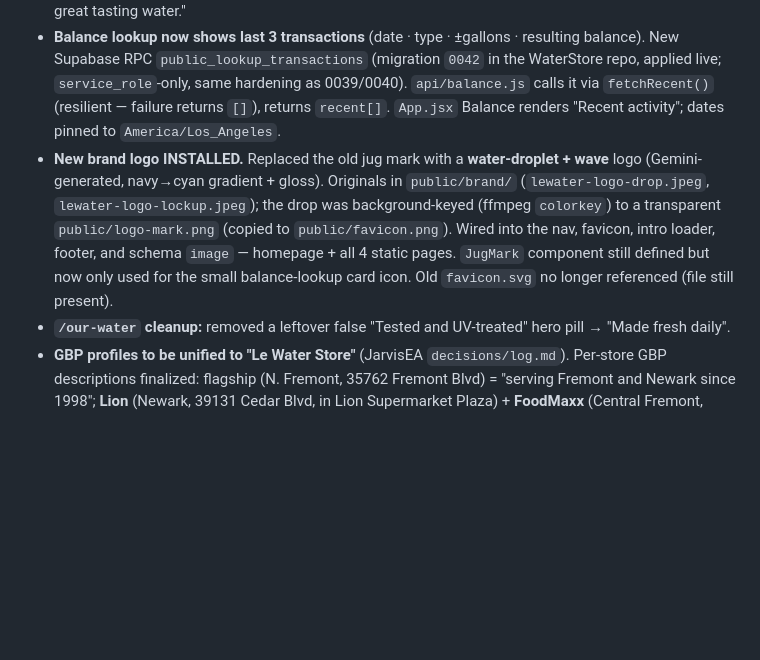
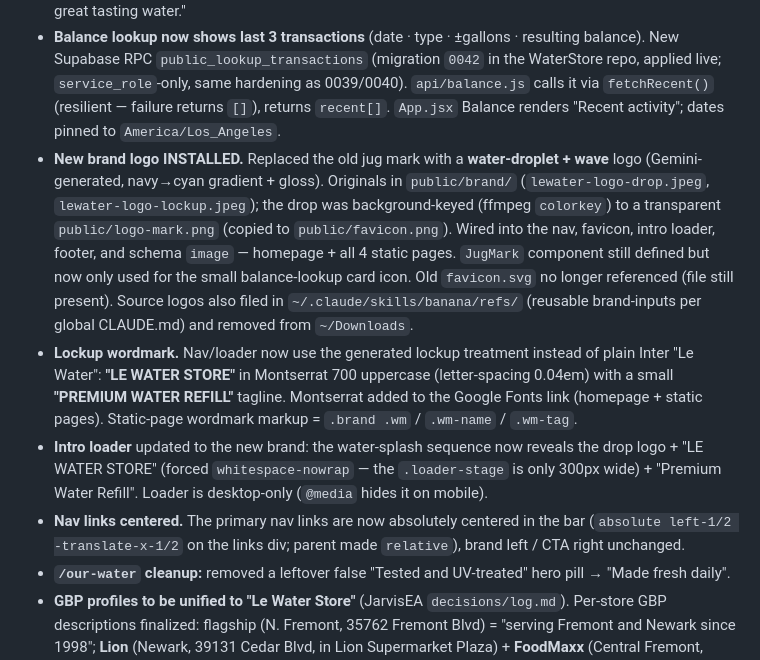
Before and after one commit to ivince918/le-water, a Markdown page: HANDOFF.md, the part around the change. Drawn GitHub-style; blank space fills up the shorter version.

Commit message:
docs: update handoff with lockup wordmark, loader, centered nav, brand-inputs location

```diff
--- a/HANDOFF.md
+++ b/HANDOFF.md
@@ -17,7 +17,10 @@ against the live POS database.
 - **"Our Story" section** now lives at the TOP of `/our-water` (was briefly on the homepage). Trimmed to just the tagline heading ("Ultra fresh great tasting water. Since 1998.") + one heritage line + "Buy local, support your neighbors" — the process/price/CTA paragraphs were removed because they duplicated the rest of the page. Homepage `<Story/>` component was removed.
 - **Real water process everywhere.** Replaced fabricated "six-stage RO + UV sterilization" with the true process (local Alameda County supply → reverse osmosis → **coconut carbon filter** → made fresh daily, **no preservatives**) on `/our-water`, all 3 location pages, and FAQ. Plans heading → "Ultra fresh great tasting water."
 - **Balance lookup now shows last 3 transactions** (date · type · ±gallons · resulting balance). New Supabase RPC `public_lookup_transactions` (migration `0042` in the WaterStore repo, applied live; `service_role`-only, same hardening as 0039/0040). `api/balance.js` calls it via `fetchRecent()` (resilient — failure returns `[]`), returns `recent[]`. `App.jsx` Balance renders "Recent activity"; dates pinned to `America/Los_Angeles`.
-- **New brand logo INSTALLED.** Replaced the old jug mark with a **water-droplet + wave** logo (Gemini-generated, navy→cyan gradient + gloss). Originals in `public/brand/` (`lewater-logo-drop.jpeg`, `lewater-logo-lockup.jpeg`); the drop was background-keyed (ffmpeg `colorkey`) to a transparent `public/logo-mark.png` (copied to `public/favicon.png`). Wired into the nav, favicon, intro loader, footer, and schema `image` — homepage + all 4 static pages. `JugMark` component still defined but now only used for the small balance-lookup card icon. Old `favicon.svg` no longer referenced (file still present).
+- **New brand logo INSTALLED.** Replaced the old jug mark with a **water-droplet + wave** logo (Gemini-generated, navy→cyan gradient + gloss). Originals in `public/brand/` (`lewater-logo-drop.jpeg`, `lewater-logo-lockup.jpeg`); the drop was background-keyed (ffmpeg `colorkey`) to a transparent `public/logo-mark.png` (copied to `public/favicon.png`). Wired into the nav, favicon, intro loader, footer, and schema `image` — homepage + all 4 static pages. `JugMark` component still defined but now only used for the small balance-lookup card icon. Old `favicon.svg` no longer referenced (file still present). Source logos also filed in `~/.claude/skills/banana/refs/` (reusable brand-inputs per global CLAUDE.md) and removed from `~/Downloads`.
+- **Lockup wordmark.** Nav/loader now use the generated lockup treatment instead of plain Inter "Le Water": **"LE WATER STORE"** in Montserrat 700 uppercase (letter-spacing 0.04em) with a small **"PREMIUM WATER REFILL"** tagline. Montserrat added to the Google Fonts link (homepage + static pages). Static-page wordmark markup = `.brand .wm` / `.wm-name` / `.wm-tag`.
+- **Intro loader** updated to the new brand: the water-splash sequence now reveals the drop logo + "LE WATER STORE" (forced `whitespace-nowrap` — the `.loader-stage` is only 300px wide) + "Premium Water Refill". Loader is desktop-only (`@media` hides it on mobile).
+- **Nav links centered.** The primary nav links are now absolutely centered in the bar (`absolute left-1/2 -translate-x-1/2` on the links div; parent made `relative`), brand left / CTA right unchanged.
 - **`/our-water` cleanup:** removed a leftover false "Tested and UV-treated" hero pill → "Made fresh daily".
 - **GBP profiles to be unified to "Le Water Store"** (JarvisEA `decisions/log.md`). Per-store GBP descriptions finalized: flagship (N. Fremont, 35762 Fremont Blvd) = "serving Fremont and Newark since 1998"; **Lion** (Newark, 39131 Cedar Blvd, in Lion Supermarket Plaza) + **FoodMaxx** (Central Fremont, 39409 Fremont Blvd) opened later, so they read "part of the family-run Le Water stores serving Fremont and Newark since 1998". All three use a "Pay with cash or card, or prepay with a membership and save" line. NOTE: site still labels the two later stores "Le Pure Water" / "Lion Pure Water" — renaming to "Le Water Store" across site + schema is still open.
 - **Deploy:** still CLI-direct `npx vercel@latest deploy --prod --yes`. The first attempt often returns `Not authorized` — a straight RETRY succeeds (transient).
```
